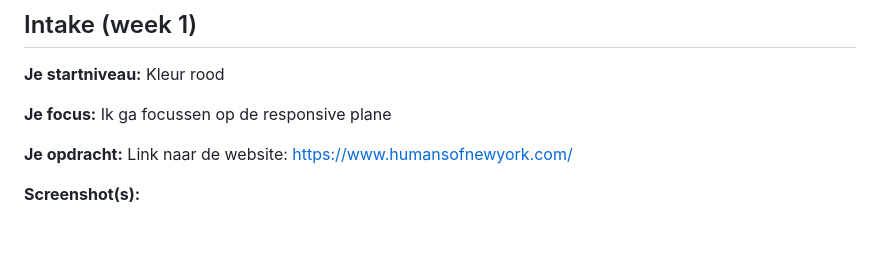
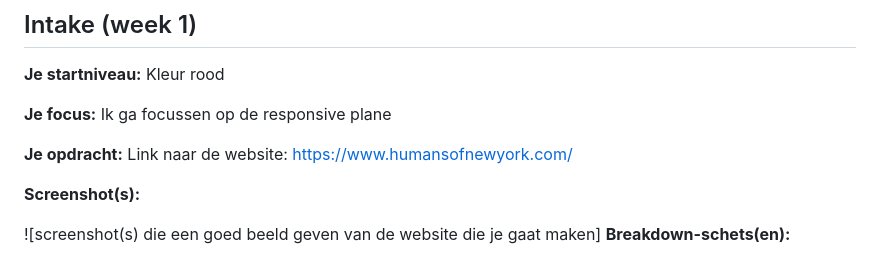
Before and after one commit to Nadhira-Al/blokweb, a Markdown page: readme.md, the part around the change printed below. GitHub-like rendering; blank space fills up the shorter version.

```diff
--- a/readme.md
+++ b/readme.md
@@ -64,7 +64,6 @@ Markdown cheat cheet: [Hulp bij het schrijven van Markdown](https://github.com/a
 
 **Screenshot(s):**
 
-
-
+![screenshot(s) die een goed beeld geven van de website die je gaat maken]
 **Breakdown-schets(en):**
 
```
Also changed, not shown: other parts of readme.md (+3 -1 lines), images/breakdownschets_humansofny.png (added), 1 other file.
